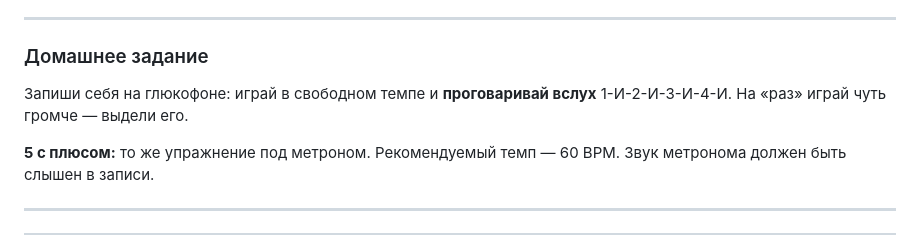
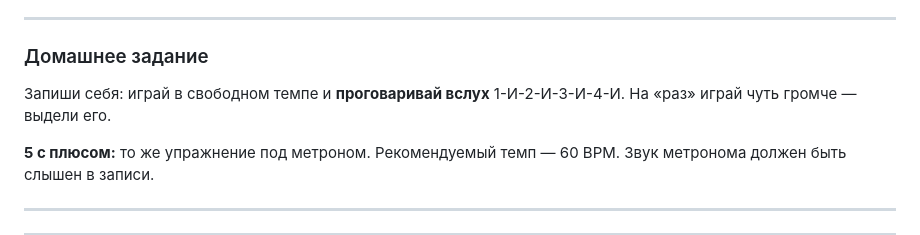
Before and after one commit to eivl10/ksenokurs, a Markdown page: course_content.md, the part around the change. Drawn GitHub-style.

Commit message:
Update Материалы Курса “starter_pack”

```diff
--- a/course_content.md
+++ b/course_content.md
@@ -168,7 +168,7 @@
 
 ### Домашнее задание
 
-Запиши себя на глюкофоне: играй в свободном темпе и **проговаривай вслух** 1-И-2-И-3-И-4-И. На «раз» играй чуть громче — выдели его.
+Запиши себя: играй в свободном темпе и **проговаривай вслух** 1-И-2-И-3-И-4-И. На «раз» играй чуть громче — выдели его.
 
 **5 с плюсом:** то же упражнение под метроном. Рекомендуемый темп — 60 BPM. Звук метронома должен быть слышен в записи.
 
```
